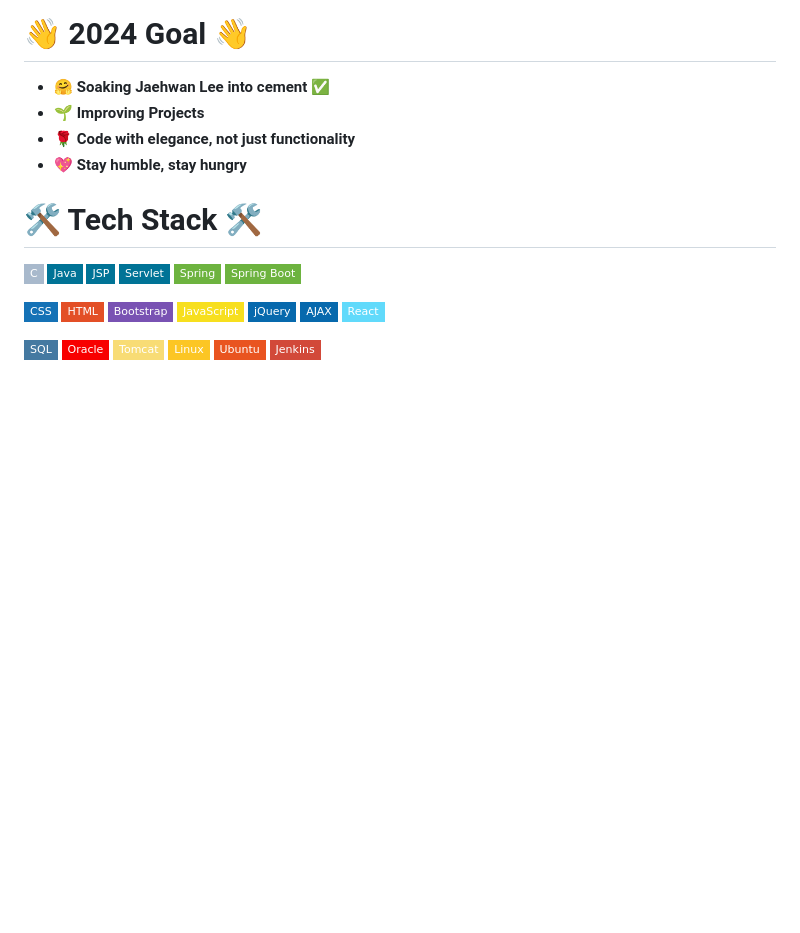
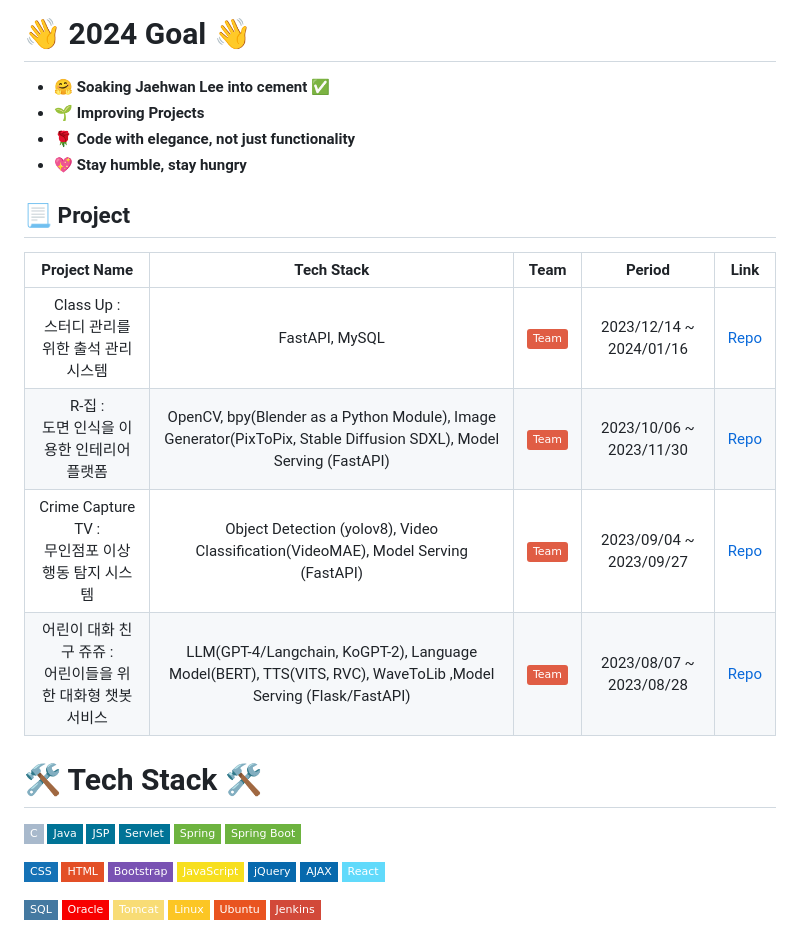
Before and after one commit to Sondonghee123/My-Series, a Markdown page: README.md, the part around the change. Drawn GitHub-style; badges without logos; blank space fills up the shorter version.

```diff
--- a/README.md
+++ b/README.md
@@ -5,6 +5,15 @@
 - 🌱 **Improving Projects**
 - 🌹 **Code with elegance, not just functionality**
 - 💖 **Stay humble, stay hungry**
+
+## 📃 Project
+
+|Project Name|Tech Stack|Team|Period|Link|
+|:---:|:---:|:---:|:---:|:---:|
+|Class Up : <br>스터디 관리를 위한 출석 관리 시스템| FastAPI, MySQL | ![Team](https://img.shields.io/badge/Team-red) | 2023/12/14 ~ 2024/01/16| [Repo](https://github.com/MinkyoJeong1/Class-Up)|
+|R-집 : <br>도면 인식을 이용한 인테리어 플랫폼| OpenCV, bpy(Blender as a Python Module), Image Generator(PixToPix, Stable Diffusion SDXL), Model Serving (FastAPI) | ![Team](https://img.shields.io/badge/Team-red) | 2023/10/06 ~ 2023/11/30| [Repo](https://github.com/MinkyoJeong1/R-zipp)|
+|Crime Capture TV : <br>무인점포 이상행동 탐지 시스템| Object Detection (yolov8), Video Classification(VideoMAE), Model Serving (FastAPI) | ![Team](https://img.shields.io/badge/Team-red) | 2023/09/04 ~ 2023/09/27| [Repo](https://github.com/MinkyoJeong1/Crime-capture-tv)|
+|어린이 대화 친구 쥬쥬 : <br>어린이들을 위한 대화형 챗봇 서비스| LLM(GPT-4/Langchain, KoGPT-2), Language Model(BERT), TTS(VITS, RVC), WaveToLib ,Model Serving (Flask/FastAPI) | ![Team](https://img.shields.io/badge/Team-red) | 2023/08/07 ~ 2023/08/28| [Repo](https://github.com/MinkyoJeong1/JUJU)|
 
 # 🛠 Tech Stack 🛠
 ![C](https://img.shields.io/badge/C-A8B9CC?style=flat-square&logo=C&logoColor=black)
```
